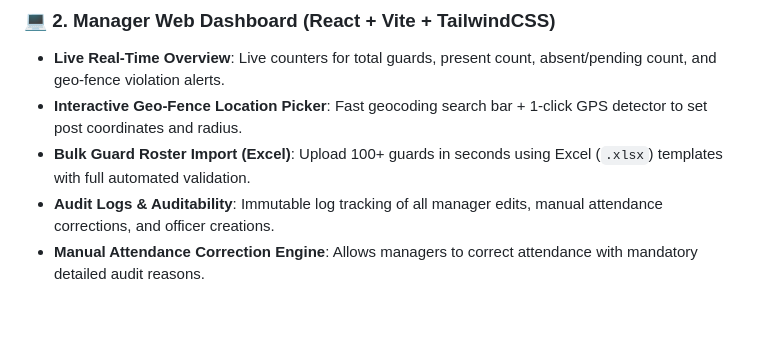
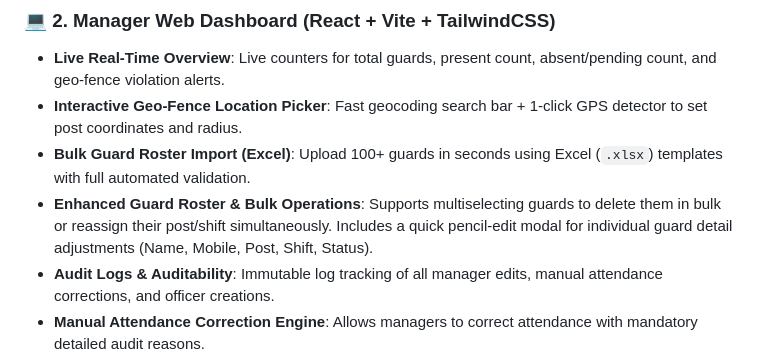
Before and after one commit to Princegitb/Attendence_Management_system, a Markdown page: README.md, the part around the change. Drawn GitHub-style; blank space fills up the shorter version.

Commit message:
Update README with enhanced guard roster management features

```diff
--- a/README.md
+++ b/README.md
@@ -21,6 +21,7 @@ A production-grade, end-to-end workforce management and attendance verification
 - **Live Real-Time Overview**: Live counters for total guards, present count, absent/pending count, and geo-fence violation alerts.
 - **Interactive Geo-Fence Location Picker**: Fast geocoding search bar + 1-click GPS detector to set post coordinates and radius.
 - **Bulk Guard Roster Import (Excel)**: Upload 100+ guards in seconds using Excel (`.xlsx`) templates with full automated validation.
+- **Enhanced Guard Roster & Bulk Operations**: Supports multiselecting guards to delete them in bulk or reassign their post/shift simultaneously. Includes a quick pencil-edit modal for individual guard detail adjustments (Name, Mobile, Post, Shift, Status).
 - **Audit Logs & Auditability**: Immutable log tracking of all manager edits, manual attendance corrections, and officer creations.
 - **Manual Attendance Correction Engine**: Allows managers to correct attendance with mandatory detailed audit reasons.
 - **1-Click CSV Attendance Reports**: Download formatted attendance reports filterable by date range.
```
